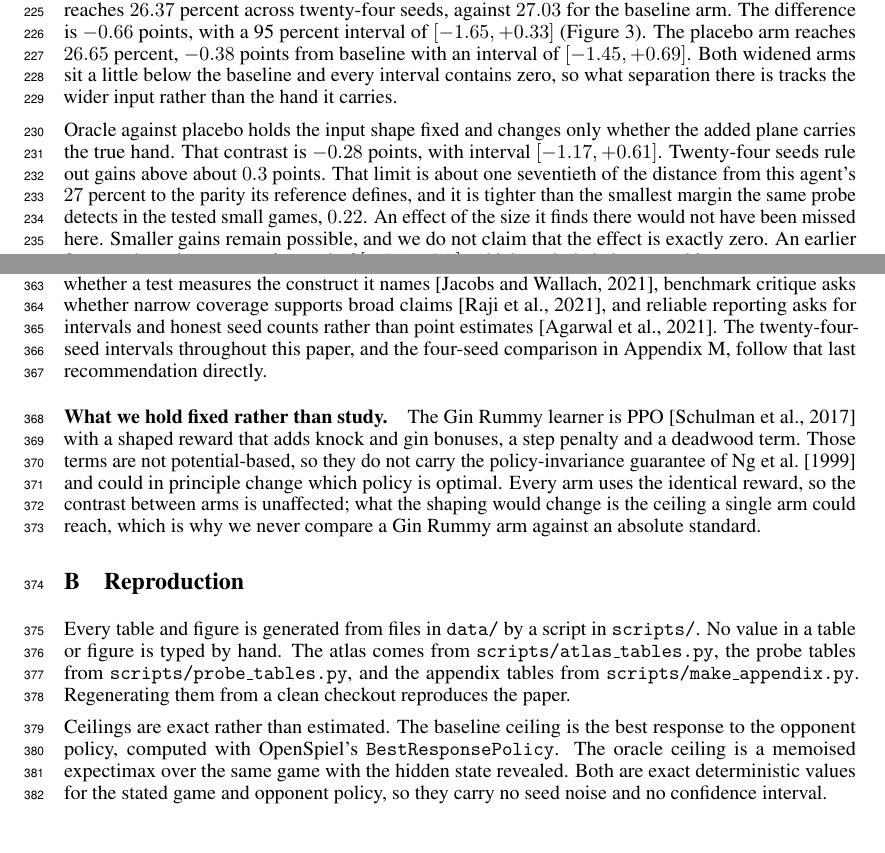
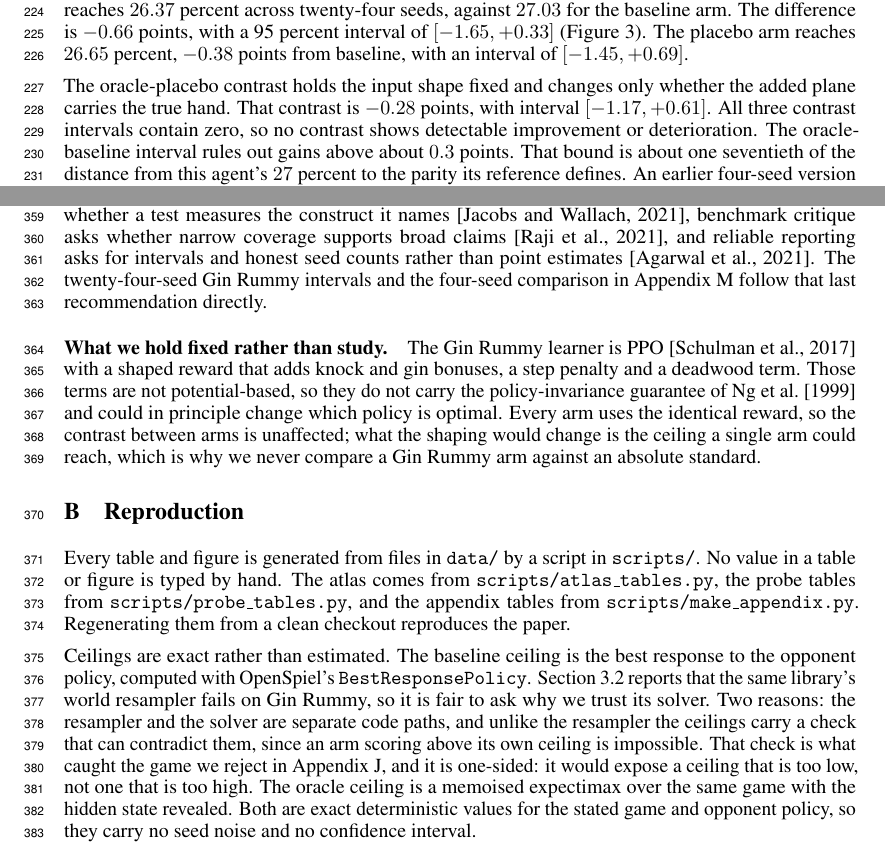
Before and after one commit to Nikelroid/diagnosing_game_plateau, a LaTeX paper (paper/main.tex): two parts of pages 7 and 11 of 19, joined at a grey line, cut so that both start at the same text. Compiled offline with pdfLaTeX.

Commit message:
paper: fix a cross-unit power claim and consolidate limitations, per ChatGPT's final round
ChatGPT scored 30/35 and put acceptance at 69 percent, DOWN three points, for a
reason it was right about and I introduced an hour earlier: the sentence saying
the 0.3 point bound was 'tighter than' the 0.22 smallest detected margin
compares percentage points of win rate against expected return. Different units,
so the claim and the 'could not have been missed' conclusion that followed it
were both unsupported. Removed.

Also from that round:
- The oracle-below-baseline explanation claimed causation that intervals
  containing zero cannot support. Section 3.4 now says all three contrast
  intervals contain zero, so no contrast shows detectable improvement or
  deterioration, which is what the data actually license.
- 'switching games would buy little extra difficulty' used support bits as
  difficulty, which the paper elsewhere denies they measure. Why Gin Rummy
  rewritten.
- 'The twenty-four-seed intervals throughout this paper' was false: the eleven
  calibration games use eight seeds. Scoped to the Gin Rummy intervals.
- The calibration families were miscounted as seven dice and three Leduc; it is
  seven dice and four poker, three of them Leduc.
- Novelty boundary sharpened to three conjunctive conditions.

Goal three, limitations in one place: the abstract drops 'while smaller gains
remain possible', and the Discussion's separate caveat paragraph is folded into
the single Scope paragraph.

From Gemini, one item worth keeping out of twelve: if the engine's resampler
fails on Gin Rummy, why trust the same engine's solver? Appendix C now answers
it. Separate code paths, and unlike the resampler the ceilings carry a check
that can contradict them, which is what caught the rejected game. Stated
one-sided: it exposes a ceiling that is too low, not one too high.

Body 8 pages, zero overfull. ChatGPT's estimate with these applied: about 76.

```diff
--- a/paper/main.tex
+++ b/paper/main.tex
@@ -434,19 +431,15 @@ Figure~\ref{fig:sensitivity} in the appendix compares these effects with the lar
 \paragraph{The direct test.} Probe~3 adds the opponent's hand to the learner's observation. The
 oracle arm reaches $26.37$ percent across twenty-four seeds, against $27.03$ for the baseline arm. The
 difference is $-0.66$ points, with a 95 percent interval of $[-1.65, +0.33]$
-(Figure~\ref{fig:probes}). The placebo arm reaches $26.65$ percent, $-0.38$ points from baseline
-with an interval of $[-1.45, +0.69]$. Both widened arms sit a little below the baseline and every
-interval contains zero, so what separation there is tracks the wider input rather than the hand it
-carries.
+(Figure~\ref{fig:probes}). The placebo arm reaches $26.65$ percent, $-0.38$ points from baseline,
+with an interval of $[-1.45, +0.69]$.
 
-Oracle against placebo holds the input shape fixed and changes only whether the added plane carries
-the true hand. That contrast is $-0.28$ points, with interval $[-1.17, +0.61]$. Twenty-four seeds rule
-out gains above about $0.3$ points. That limit is about one seventieth of the distance from this
-agent's $27$ percent to the parity its reference defines, and it is tighter than the smallest
-margin the same probe detects in the tested small games, $0.22$. An effect of the size it finds
-there would not have been missed here. Smaller gains remain possible, and we do
-not claim that the effect is exactly zero. An earlier four-seed version gave an interval of
-$[-4.5, +2.7]$, which excluded almost nothing.
+The oracle-placebo contrast holds the input shape fixed and changes only whether the added plane
+carries the true hand. That contrast is $-0.28$ points, with interval $[-1.17, +0.61]$. All three
+contrast intervals contain zero, so no contrast shows detectable improvement or deterioration. The
+oracle-baseline interval rules out gains above about $0.3$ points. That bound is about one
+seventieth of the distance from this agent's $27$ percent to the parity its reference defines. An
+earlier four-seed version gave an interval of $[-4.5, +2.7]$, which excluded almost nothing.
 
 \FloatBarrier
 \paragraph{The supporting probes.} Probe~1 varies the encoder. A plain MLP averages 25.5 percent,
@@ -528,9 +520,8 @@ which says what the intervention could have bought.
 \paragraph{Evaluation as measurement.} The framing comes from outside games. Measurement theory
 asks whether a test measures the construct it names \citep{measurementfairness}, benchmark critique
 asks whether narrow coverage supports broad claims \citep{wholeworld}, and reliable reporting asks
-for intervals and honest seed counts rather than point estimates \citep{rliable}. The twenty-four-seed
-intervals throughout this paper, and the four-seed comparison in Appendix~\ref{app:gin}, follow
-that last recommendation directly.
+for intervals and honest seed counts rather than point estimates \citep{rliable}. The twenty-four-seed Gin Rummy intervals and the
+four-seed comparison in Appendix~\ref{app:gin} follow that last recommendation directly.
 
 \paragraph{What we hold fixed rather than study.} The Gin Rummy learner is PPO \citep{ppo} with a
 shaped reward that adds knock and gin bonuses, a step penalty and a deadwood term. Those terms are
@@ -548,7 +539,12 @@ the probe tables from \texttt{scripts/probe\_tables.py}, and the appendix tables
 \texttt{scripts/make\_appendix.py}. Regenerating them from a clean checkout reproduces the paper.
 
 Ceilings are exact rather than estimated. The baseline ceiling is the best response to the opponent
-policy, computed with OpenSpiel's \texttt{BestResponsePolicy}. The oracle ceiling is a memoised
+policy, computed with OpenSpiel's \texttt{BestResponsePolicy}. Section~\ref{sec:r-failures} reports
+that the same library's world resampler fails on Gin Rummy, so it is fair to ask why we trust its
+solver. Two reasons: the resampler and the solver are separate code paths, and unlike the
+resampler the ceilings carry a check that can contradict them, since an arm scoring above its own
+ceiling is impossible. That check is what caught the game we reject in Appendix~\ref{app:reject},
+and it is one-sided: it would expose a ceiling that is too low, not one that is too high. The oracle ceiling is a memoised
 expectimax over the same game with the hidden state revealed. Both are exact deterministic values
 for the stated game and opponent policy, so they carry no seed noise and no confidence interval.
 
```
Also changed, not shown: paper/main.tex (43 more changed lines).
